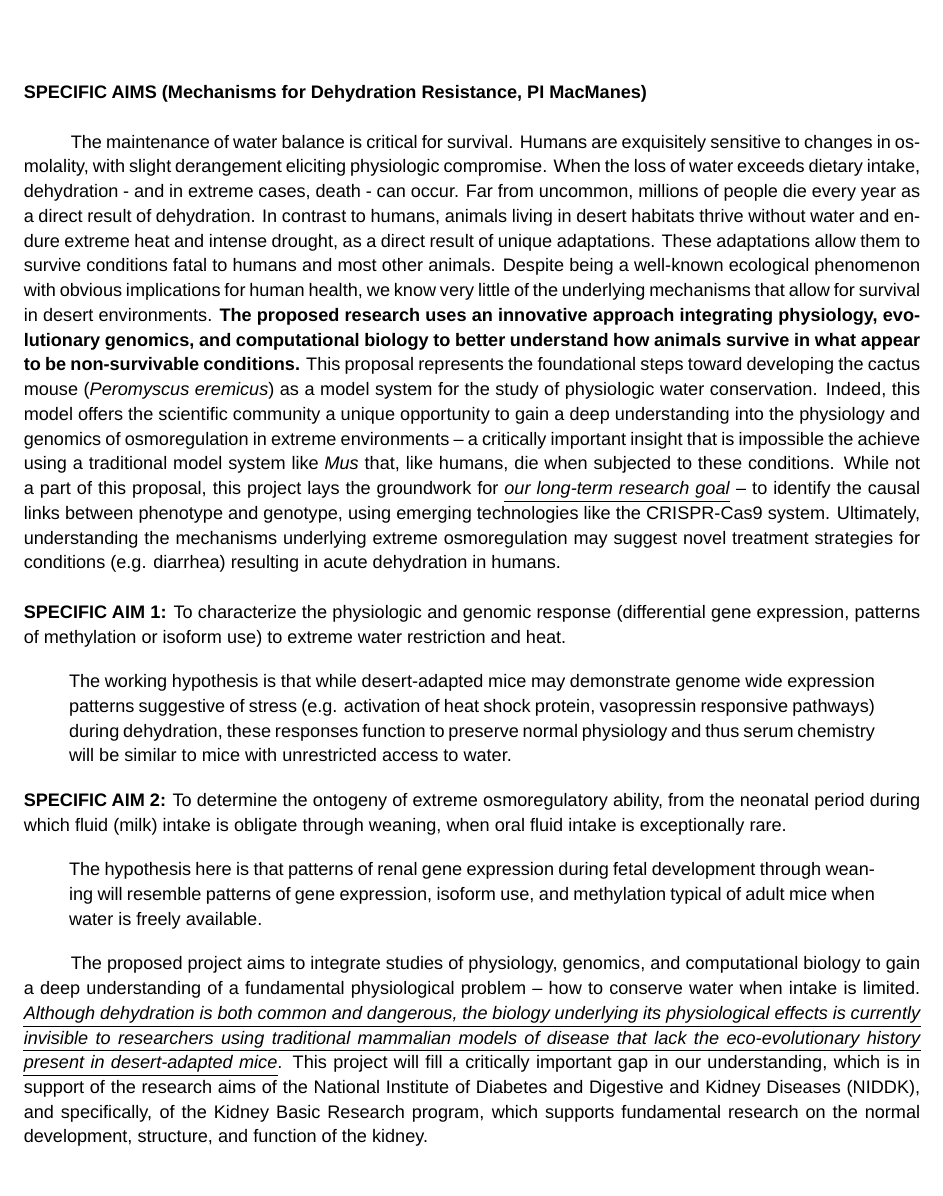
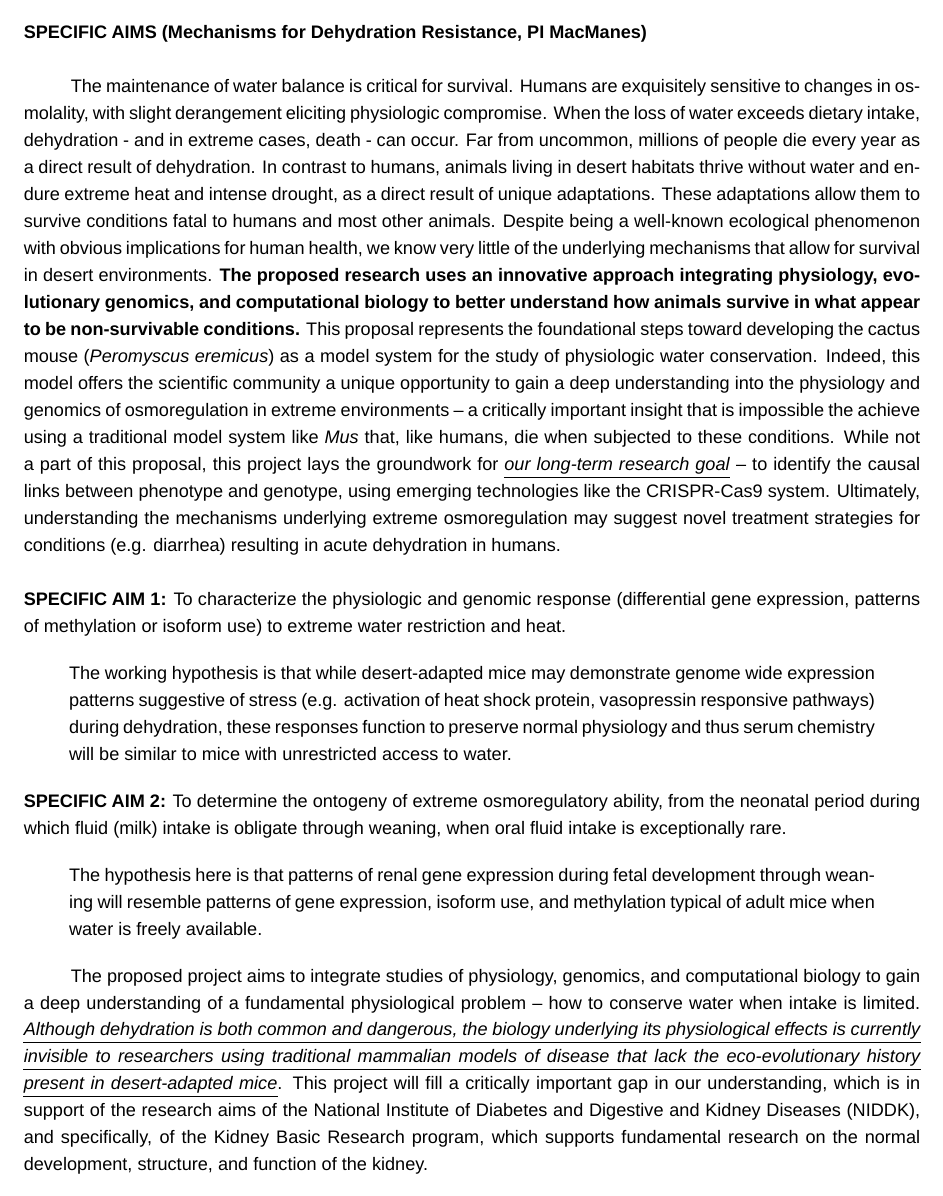
Before and after one commit to macmanes/P20-COBRE, a LaTeX document (MacManes.Res_Strategy.tex): page 1 of 15 before the commit and page 1 of 14 after it. Compiled offline with LuaLaTeX; a missing font is replaced by an installed copy or a similar font.

Commit message:
.5 top and bottom

```diff
--- a/MacManes.Res_Strategy.tex
+++ b/MacManes.Res_Strategy.tex
@@ -17,9 +17,9 @@
 \usepackage{fontspec}
 
 \renewcommand\refname{Bibliography and References Cited}
-\newgeometry{top=1in, bottom=1in, left=.5in, right=.5in}
+\newgeometry{top=.5in, bottom=.5in, left=.5in, right=.5in}
 \setmainfont{Arial}
-\linespread{1.1}
+\linespread{1.2}
 \urlstyle{same}
 \setlength{\parindent}{1cm}
 
```
Also changed, not shown: MacManes.Refs.for.Kelley.pdf, MacManes.Res_Strategy.pdf, MacManes.spec.aims.for.kelley.pdf, MacManes.Res_Strategy.tex (2 more changed lines), 5 other files.
